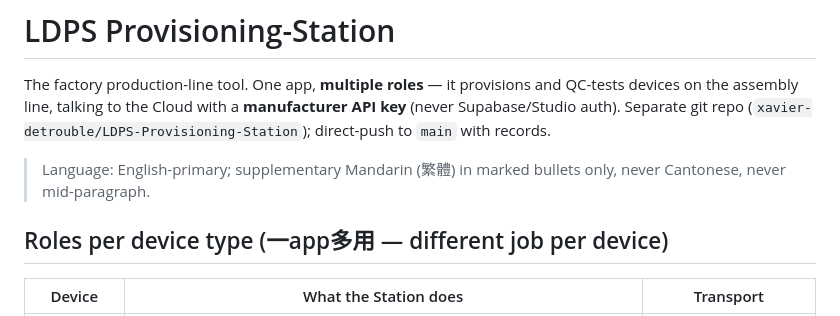
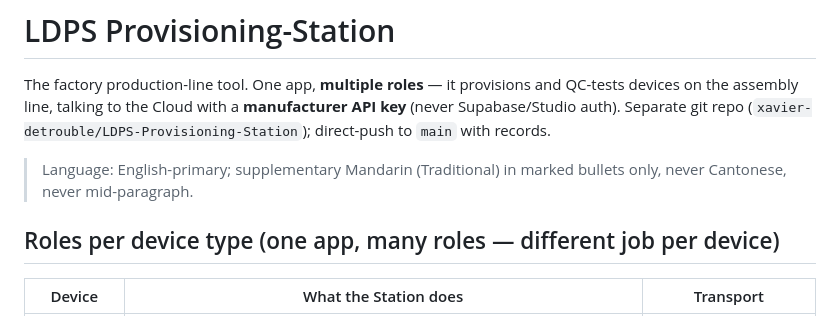
Before and after one commit to xavier-detrouble/LDPS-Provisioning-Station, a Markdown page: CLAUDE.md, the part around the change. Rendered like a GitHub page.

Commit message:
docs: English-ize CLAUDE.md (English-primary repo docs)
Co-Authored-By: Claude Opus 4.8 (1M context) <noreply@anthropic.com>

```diff
--- a/CLAUDE.md
+++ b/CLAUDE.md
@@ -5,10 +5,10 @@ QC-tests devices on the assembly line, talking to the Cloud with a **manufacture
 API key** (never Supabase/Studio auth). Separate git repo
 (`xavier-detrouble/LDPS-Provisioning-Station`); direct-push to `main` with records.
 
-> Language: English-primary; supplementary Mandarin (繁體) in marked bullets only, never
+> Language: English-primary; supplementary Mandarin (Traditional) in marked bullets only, never
 > Cantonese, never mid-paragraph.
 
-## Roles per device type (一app多用 — different job per device)
+## Roles per device type (one app, many roles — different job per device)
 
 | Device | What the Station does | Transport |
 |---|---|---|
```
